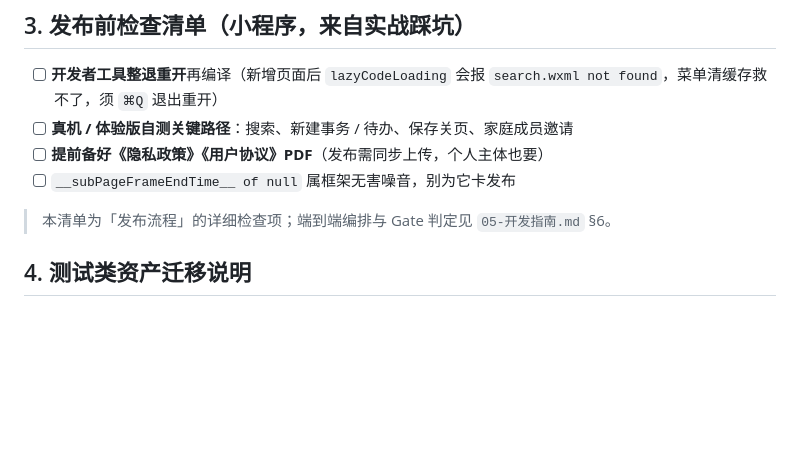
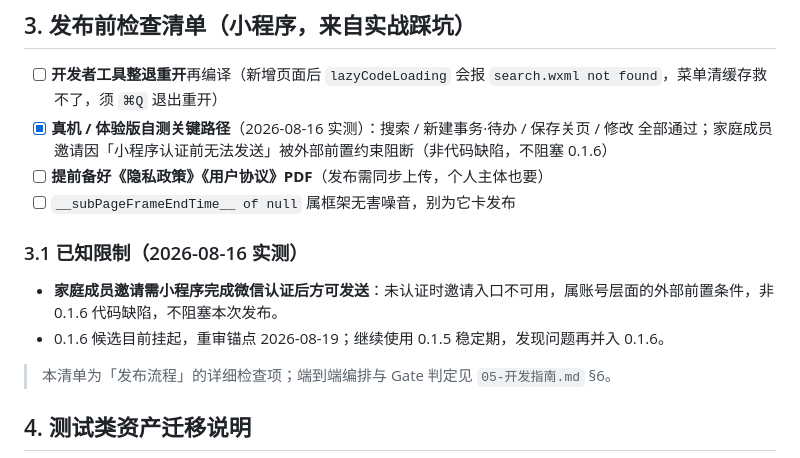
Before and after one commit to tojoevan/CloudFlarePool, a Markdown page: docs/04-检视.md, the part around one of its changes. Rendered like a GitHub page; blank space fills up the shorter version.

Commit message:
docs: 04-检视 §3 补自测结论与已知限制、0.1.6 挂起说明
- 真机自测关键路径标记完成（新建/保存/搜索/修改通过；邀请受小程序认证约束阻断）
- 3.1 已知限制：邀请需微信认证后可用（非缺陷）
- 0.1.6 候选挂起，重审锚点 2026-08-19

```diff
--- a/docs/04-检视.md
+++ b/docs/04-检视.md
@@ -33,9 +33,13 @@
 ## 3. 发布前检查清单（小程序，来自实战踩坑）
 
 - [ ] **开发者工具整退重开**再编译（新增页面后 `lazyCodeLoading` 会报 `search.wxml not found`，菜单清缓存救不了，须 `⌘Q` 退出重开）
-- [ ] **真机 / 体验版自测关键路径**：搜索、新建事务 / 待办、保存关页、家庭成员邀请
+- [x] **真机 / 体验版自测关键路径**（2026-08-16 实测）：搜索 / 新建事务·待办 / 保存关页 / 修改 全部通过；家庭成员邀请因「小程序认证前无法发送」被外部前置约束阻断（非代码缺陷，不阻塞 0.1.6）
 - [ ] **提前备好《隐私政策》《用户协议》PDF**（发布需同步上传，个人主体也要）
 - [ ] `__subPageFrameEndTime__ of null` 属框架无害噪音，别为它卡发布
+
+### 3.1 已知限制（2026-08-16 实测）
+- **家庭成员邀请需小程序完成微信认证后方可发送**：未认证时邀请入口不可用，属账号层面的外部前置条件，非 0.1.6 代码缺陷，不阻塞本次发布。
+- 0.1.6 候选目前挂起，重审锚点 2026-08-19；继续使用 0.1.5 稳定期，发现问题再并入 0.1.6。
 
 > 本清单为「发布流程」的详细检查项；端到端编排与 Gate 判定见 `05-开发指南.md` §6。
 
```
Also changed, not shown: other parts of docs/04-检视.md (+1 -1 lines).
